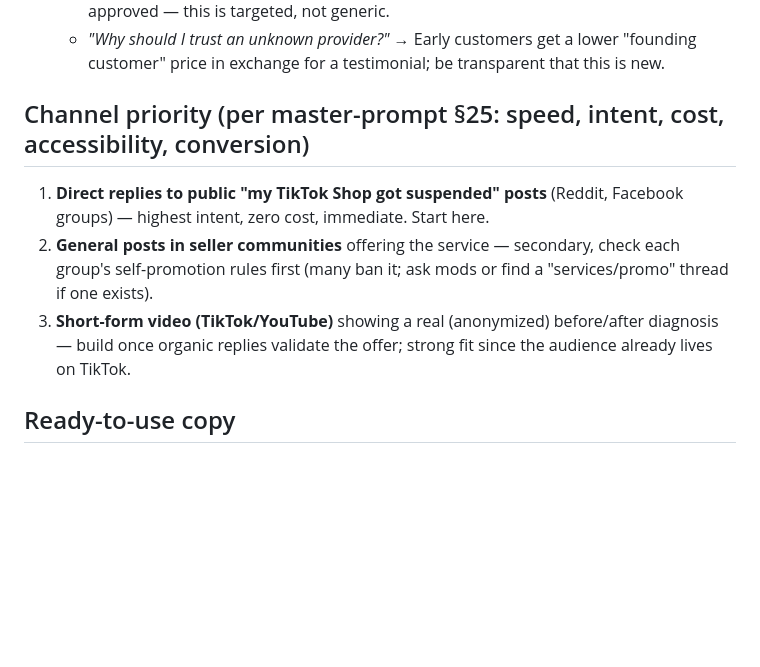
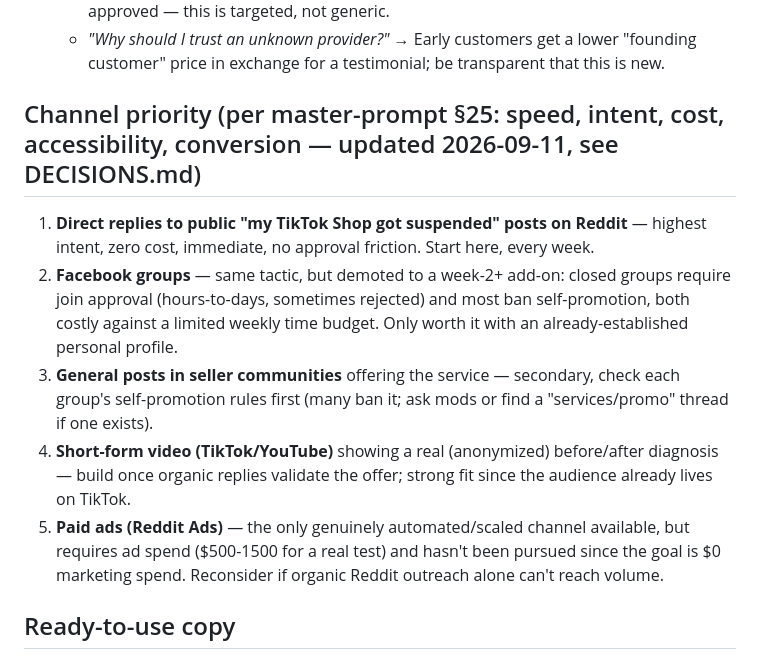
Before and after one commit to usefultools-dev/10K-Maker, a Markdown page: MARKETING.md, the part around the change. GitHub-like rendering; blank space fills up the shorter version.

```diff
--- a/MARKETING.md
+++ b/MARKETING.md
@@ -14,10 +14,12 @@ US-based TikTok Shop seller, shop/listing suspended or violated in the last few
   - *"Why not just use ChatGPT myself?"* → Generic AI doesn't know TikTok Seller Center's specific appeal requirements per violation type or what evidence actually gets appeals approved — this is targeted, not generic.
   - *"Why should I trust an unknown provider?"* → Early customers get a lower "founding customer" price in exchange for a testimonial; be transparent that this is new.
 
-## Channel priority (per master-prompt §25: speed, intent, cost, accessibility, conversion)
-1. **Direct replies to public "my TikTok Shop got suspended" posts** (Reddit, Facebook groups) — highest intent, zero cost, immediate. Start here.
-2. **General posts in seller communities** offering the service — secondary, check each group's self-promotion rules first (many ban it; ask mods or find a "services/promo" thread if one exists).
-3. **Short-form video (TikTok/YouTube)** showing a real (anonymized) before/after diagnosis — build once organic replies validate the offer; strong fit since the audience already lives on TikTok.
+## Channel priority (per master-prompt §25: speed, intent, cost, accessibility, conversion — updated 2026-09-11, see DECISIONS.md)
+1. **Direct replies to public "my TikTok Shop got suspended" posts on Reddit** — highest intent, zero cost, immediate, no approval friction. Start here, every week.
+2. **Facebook groups** — same tactic, but demoted to a week-2+ add-on: closed groups require join approval (hours-to-days, sometimes rejected) and most ban self-promotion, both costly against a limited weekly time budget. Only worth it with an already-established personal profile.
+3. **General posts in seller communities** offering the service — secondary, check each group's self-promotion rules first (many ban it; ask mods or find a "services/promo" thread if one exists).
+4. **Short-form video (TikTok/YouTube)** showing a real (anonymized) before/after diagnosis — build once organic replies validate the offer; strong fit since the audience already lives on TikTok.
+5. **Paid ads (Reddit Ads)** — the only genuinely automated/scaled channel available, but requires ad spend ($500-1500 for a real test) and hasn't been pursued since the goal is $0 marketing spend. Reconsider if organic Reddit outreach alone can't reach volume.
 
 ## Ready-to-use copy
 
```
Also changed, not shown: DECISIONS.md (+6 -0 lines), LAUNCH.md (+21 -10 lines).
